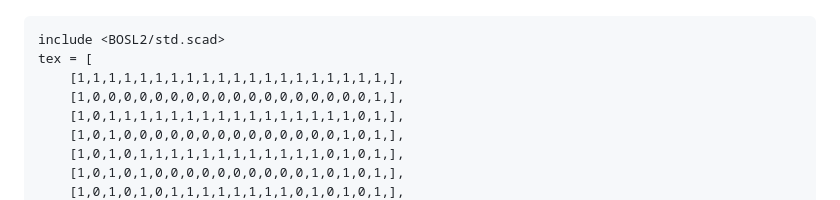
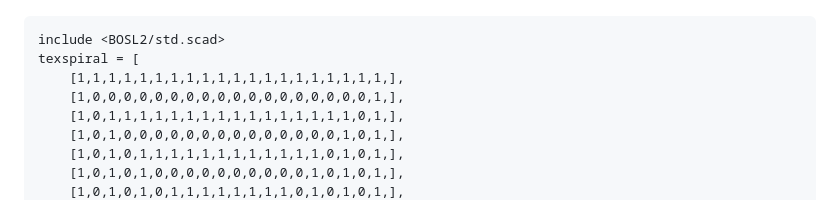
Before and after one commit to K-Francis-H/openscad-texture-editor, a Markdown page: README.md, the part around the change. Rendered like a GitHub page.

Commit message:
fix typo in example

````diff
--- a/README.md
+++ b/README.md
@@ -66,7 +66,7 @@ rotate_sweep(
 
 ```OpenSCAD
 include <BOSL2/std.scad>
-tex = [
+texspiral = [
 	[1,1,1,1,1,1,1,1,1,1,1,1,1,1,1,1,1,1,1,1,],
 	[1,0,0,0,0,0,0,0,0,0,0,0,0,0,0,0,0,0,0,1,],
 	[1,0,1,1,1,1,1,1,1,1,1,1,1,1,1,1,1,1,0,1,],
````
